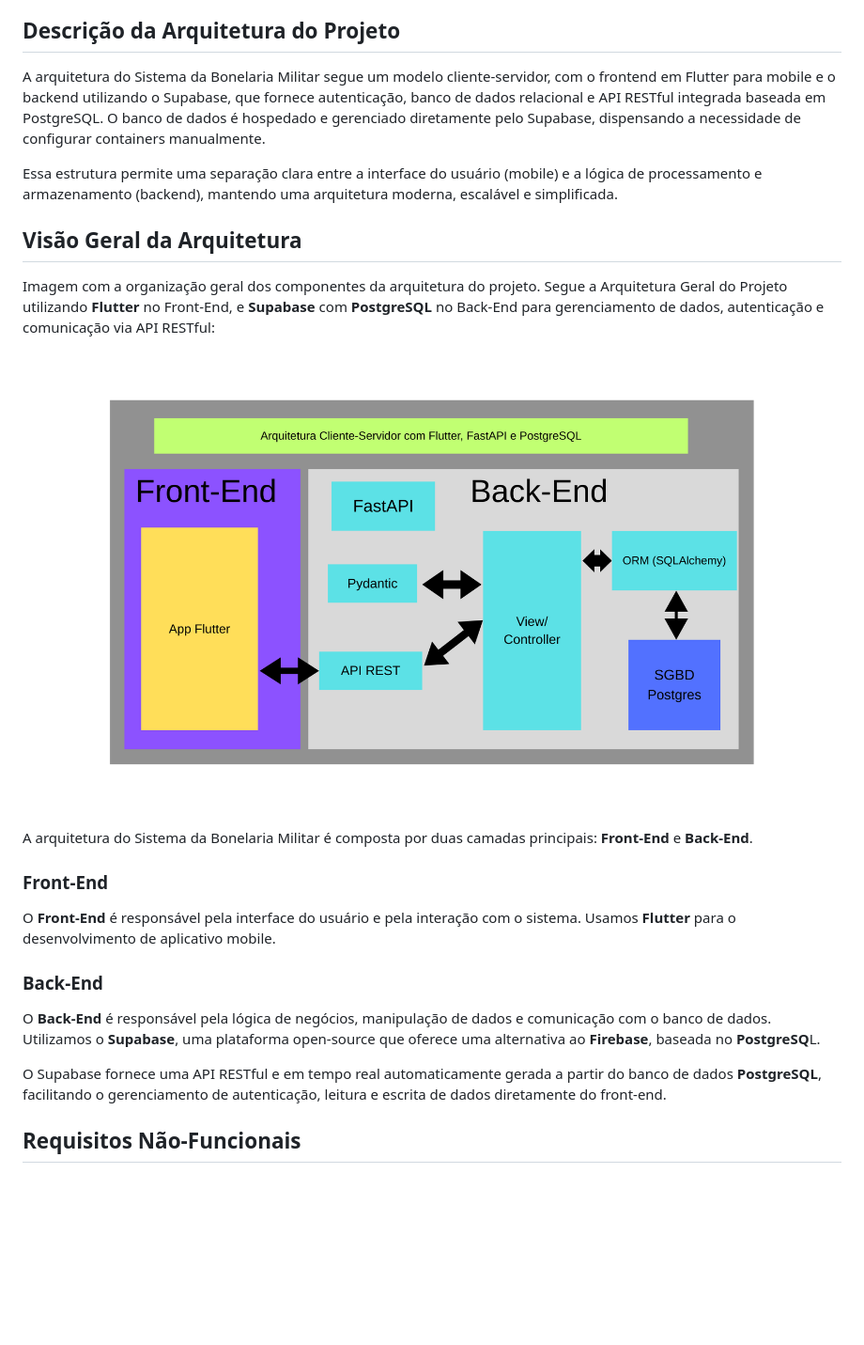
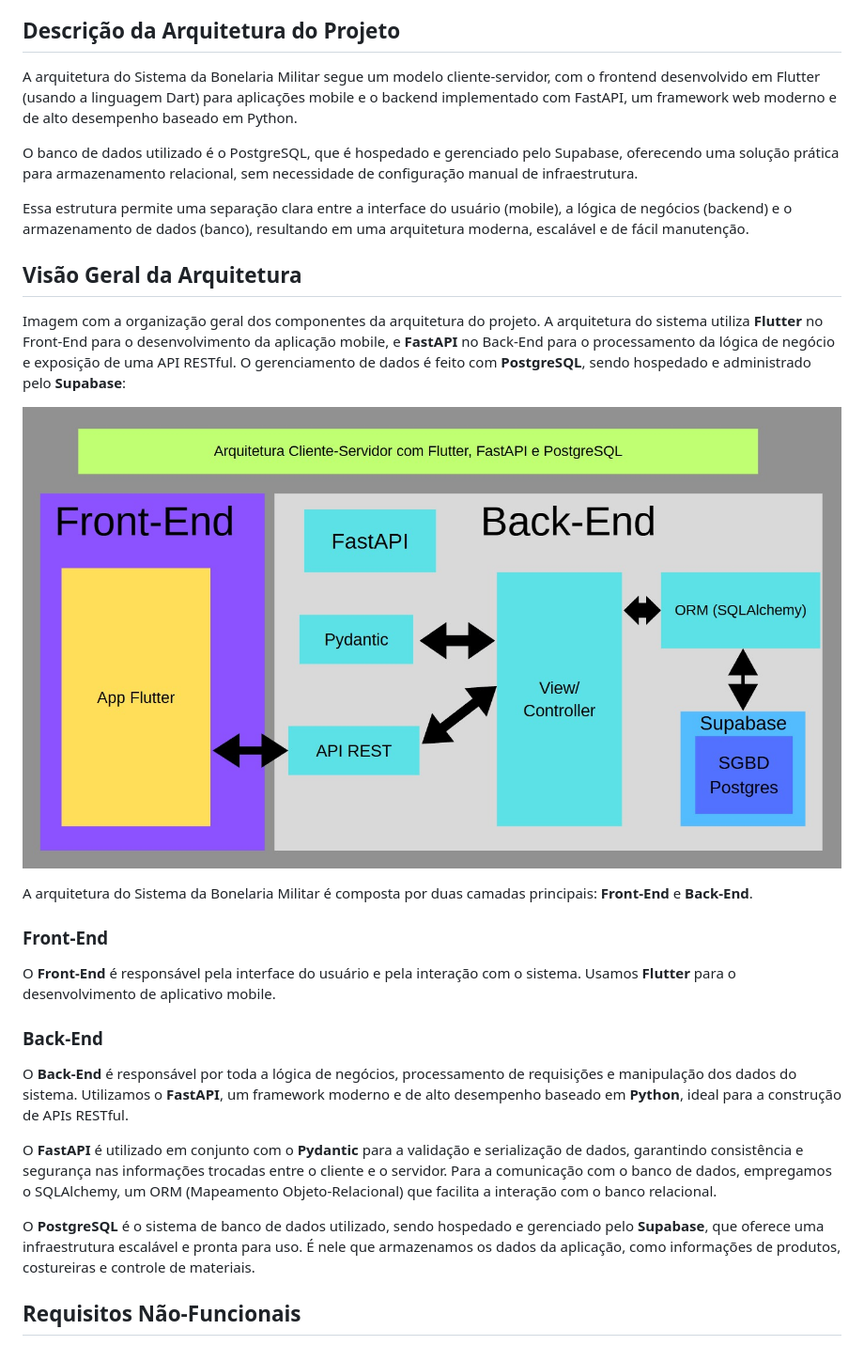
Before and after one commit to mtzdantas/sistema-bonelaria, a Markdown page: docs/arquitetura/doc_arquitetura.md, the part around the change. Shown: that part at 94% size. Drawn GitHub-style; pictures changed too: docs/arquitetura/Front-End (1).png (deleted), docs/arquitetura/arq.jpg (added); blank space fills up the shorter version.

Commit message:
feat: atualizando arquitetura

```diff
--- a/docs/arquitetura/doc_arquitetura.md
+++ b/docs/arquitetura/doc_arquitetura.md
@@ -5,16 +5,18 @@ link:https://docs.google.com/document/d/1i80vPaInPi5lSpI7rk4QExnO86iEmrsHBfmYRy6
 
 ## Descrição da Arquitetura do Projeto
 
-A arquitetura do Sistema da Bonelaria Militar segue um modelo cliente-servidor, com o frontend em Flutter para mobile e o backend utilizando o Supabase, que fornece autenticação, banco de dados relacional e API RESTful integrada baseada em PostgreSQL. O banco de dados é hospedado e gerenciado diretamente pelo Supabase, dispensando a necessidade de configurar containers manualmente.
+A arquitetura do Sistema da Bonelaria Militar segue um modelo cliente-servidor, com o frontend desenvolvido em Flutter (usando a linguagem Dart) para aplicações mobile e o backend implementado com FastAPI, um framework web moderno e de alto desempenho baseado em Python.
 
-Essa estrutura permite uma separação clara entre a interface do usuário (mobile) e a lógica de processamento e armazenamento (backend), mantendo uma arquitetura moderna, escalável e simplificada.
+O banco de dados utilizado é o PostgreSQL, que é hospedado e gerenciado pelo Supabase, oferecendo uma solução prática para armazenamento relacional, sem necessidade de configuração manual de infraestrutura.
+
+Essa estrutura permite uma separação clara entre a interface do usuário (mobile), a lógica de negócios (backend) e o armazenamento de dados (banco), resultando em uma arquitetura moderna, escalável e de fácil manutenção.
 
 ## Visão Geral da Arquitetura
 
-Imagem com a organização geral dos componentes da arquitetura do projeto. Segue a Arquitetura Geral do Projeto utilizando **Flutter** no Front-End, e **Supabase** com **PostgreSQL** no Back-End para gerenciamento de dados, autenticação e comunicação via API RESTful:
+Imagem com a organização geral dos componentes da arquitetura do projeto. A arquitetura do sistema utiliza **Flutter** no Front-End para o desenvolvimento da aplicação mobile, e **FastAPI** no Back-End para o processamento da lógica de negócio e exposição de uma API RESTful. O gerenciamento de dados é feito com **PostgreSQL**, sendo hospedado e administrado pelo **Supabase**:
 
 
-![Arquitetura Django Framework](./Front-End%20(1).png)
+![Arquitetura Django Framework](./arq.jpg)
 
 
 A arquitetura do Sistema da Bonelaria Militar é composta por duas camadas principais: **Front-End** e **Back-End**.
@@ -25,10 +27,11 @@ O **Front-End** é responsável pela interface do usuário e pela interação co
 
 ### Back-End
 
-O **Back-End** é responsável pela lógica de negócios, manipulação de dados e comunicação com o banco de dados. Utilizamos o **Supabase**, uma plataforma open-source que oferece uma alternativa ao **Firebase**, baseada no **PostgreSQ**L.
+O **Back-End** é responsável por toda a lógica de negócios, processamento de requisições e manipulação dos dados do sistema. Utilizamos o **FastAPI**, um framework moderno e de alto desempenho baseado em **Python**, ideal para a construção de APIs RESTful.
 
-O Supabase fornece uma API RESTful e em tempo real automaticamente gerada a partir do banco de dados **PostgreSQL**, facilitando o gerenciamento de autenticação, leitura e escrita de dados diretamente do front-end.
+O **FastAPI** é utilizado em conjunto com o **Pydantic** para a validação e serialização de dados, garantindo consistência e segurança nas informações trocadas entre o cliente e o servidor. Para a comunicação com o banco de dados, empregamos o SQLAlchemy, um ORM (Mapeamento Objeto-Relacional) que facilita a interação com o banco relacional.
 
+O **PostgreSQL** é o sistema de banco de dados utilizado, sendo hospedado e gerenciado pelo **Supabase**, que oferece uma infraestrutura escalável e pronta para uso. É nele que armazenamos os dados da aplicação, como informações de produtos, costureiras e controle de materiais.
 
 ## Requisitos Não-Funcionais
 
```
